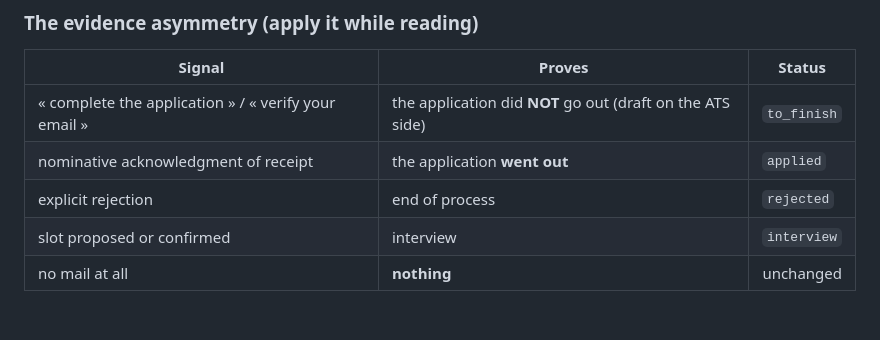
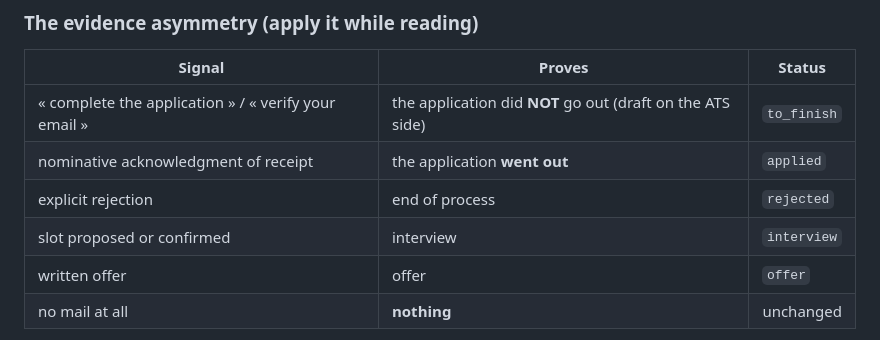
Before and after one commit to abdelmounaimam/job-scout-boilerplate, a Markdown page: CLAUDE.md, the part around the change. Drawn GitHub-style; blank space fills up the shorter version.

```diff
--- a/CLAUDE.md
+++ b/CLAUDE.md
@@ -33,6 +33,7 @@
 | nominative acknowledgment of receipt | the application **went out** | `applied` |
 | explicit rejection | end of process | `rejected` |
 | slot proposed or confirmed | interview | `interview` |
+| written offer | offer | `offer` |
 | no mail at all | **nothing** | unchanged |
 
 - An application is `applied` **only if a mail proves it**. Review 24 to 48 h after each batch.
```
Also changed, not shown: applications/README.md (+1 -0 lines), docs/DASHBOARD.md (+2 -2 lines), docs/screenshots/overview.png, 8 other files.
